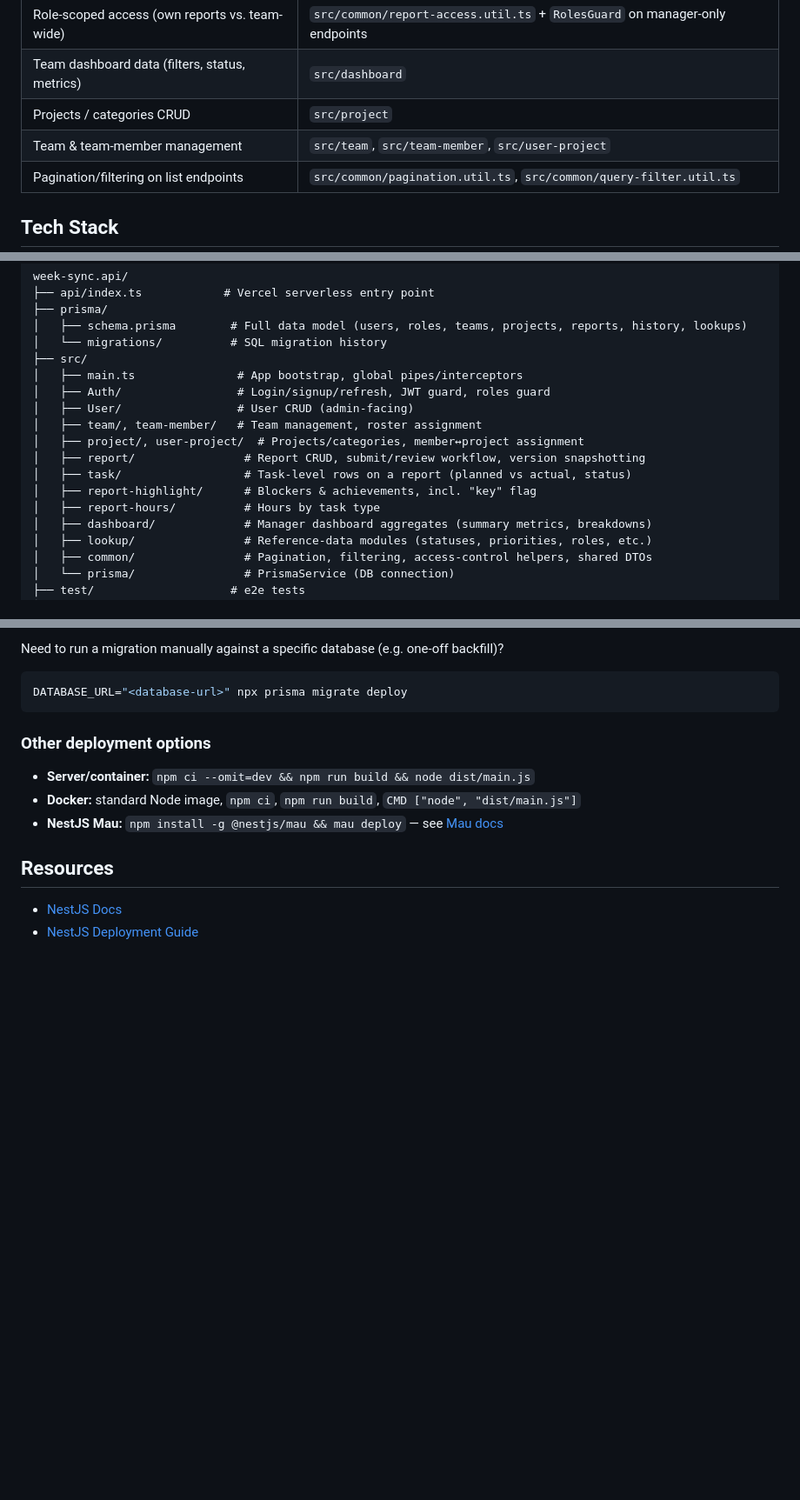
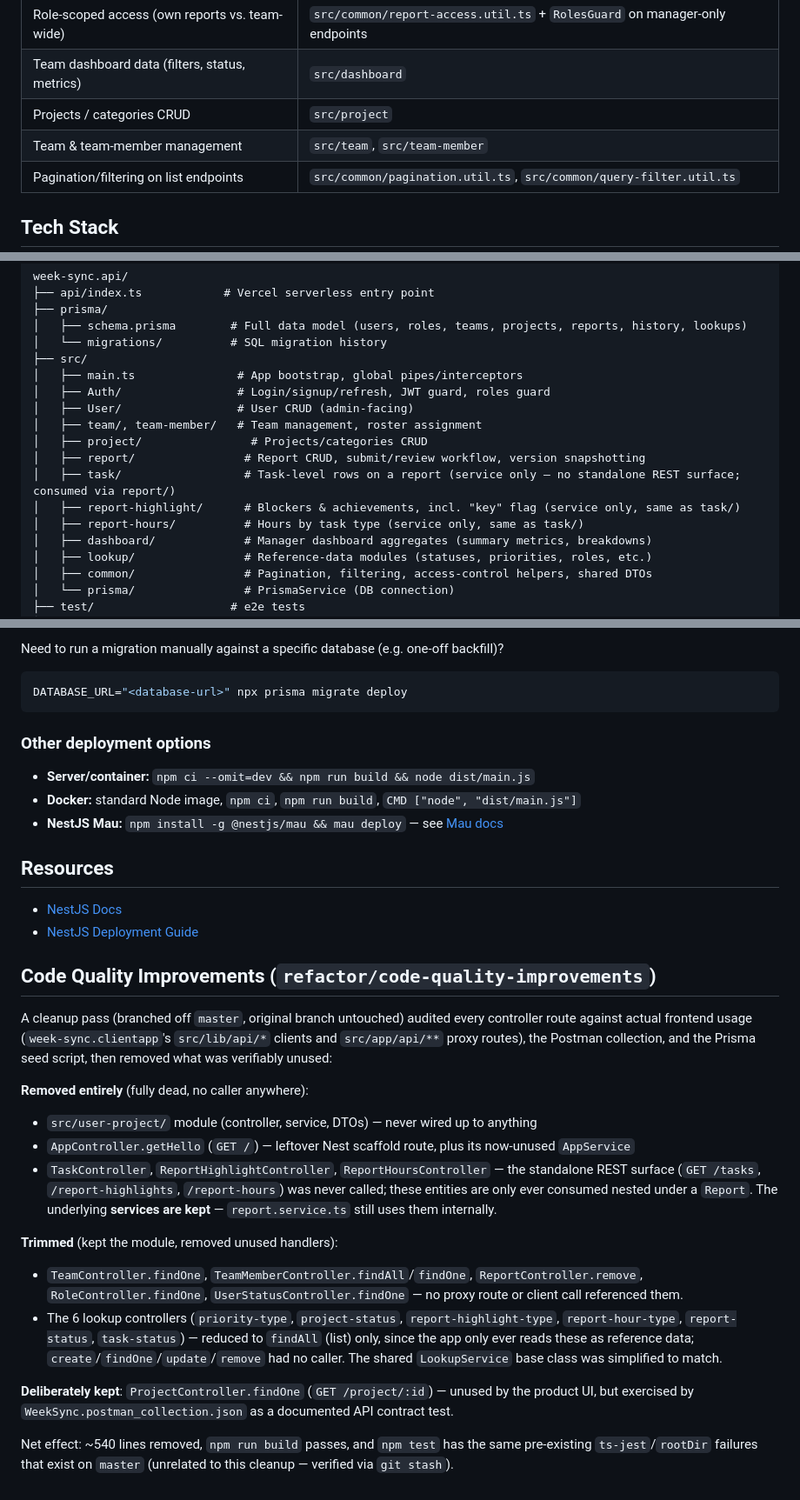
Before and after one commit to althafhsn/week-sync.api, a Markdown page: README.md, 3 parts joined by grey strips. Shown at 87% size. Drawn GitHub-style; blank space fills up the shorter version.

```diff
--- a/README.md
+++ b/README.md
@@ -17,7 +17,7 @@ Built with [NestJS](https://nestjs.com/) + TypeScript, PostgreSQL, and Prisma OR
 | Role-scoped access (own reports vs. team-wide) | `src/common/report-access.util.ts` + `RolesGuard` on manager-only endpoints |
 | Team dashboard data (filters, status, metrics) | `src/dashboard` |
 | Projects / categories CRUD | `src/project` |
-| Team & team-member management | `src/team`, `src/team-member`, `src/user-project` |
+| Team & team-member management | `src/team`, `src/team-member` |
 | Pagination/filtering on list endpoints | `src/common/pagination.util.ts`, `src/common/query-filter.util.ts` |
 
 ## Tech Stack
@@ -59,11 +59,11 @@ week-sync.api/
 │   ├── Auth/                 # Login/signup/refresh, JWT guard, roles guard
 │   ├── User/                 # User CRUD (admin-facing)
 │   ├── team/, team-member/   # Team management, roster assignment
-│   ├── project/, user-project/  # Projects/categories, member↔project assignment
+│   ├── project/                # Projects/categories CRUD
 │   ├── report/                # Report CRUD, submit/review workflow, version snapshotting
-│   ├── task/                  # Task-level rows on a report (planned vs actual, status)
-│   ├── report-highlight/      # Blockers & achievements, incl. "key" flag
-│   ├── report-hours/          # Hours by task type
+│   ├── task/                  # Task-level rows on a report (service only — no standalone REST surface; consumed via report/)
+│   ├── report-highlight/      # Blockers & achievements, incl. "key" flag (service only, same as task/)
+│   ├── report-hours/          # Hours by task type (service only, same as task/)
 │   ├── dashboard/             # Manager dashboard aggregates (summary metrics, breakdowns)
 │   ├── lookup/                # Reference-data modules (statuses, priorities, roles, etc.)
 │   ├── common/                # Pagination, filtering, access-control helpers, shared DTOs
@@ -154,3 +154,22 @@ DATABASE_URL="<database-url>" npx prisma migrate deploy
 
 - [NestJS Docs](https://docs.nestjs.com)
 - [NestJS Deployment Guide](https://docs.nestjs.com/deployment)
+
+## Code Quality Improvements (`refactor/code-quality-improvements`)
+
+A cleanup pass (branched off `master`, original branch untouched) audited every controller route against actual frontend usage (`week-sync.clientapp`'s `src/lib/api/*` clients and `src/app/api/**` proxy routes), the Postman collection, and the Prisma seed script, then removed what was verifiably unused:
+
+**Removed entirely** (fully dead, no caller anywhere):
+
+- `src/user-project/` module (controller, service, DTOs) — never wired up to anything
+- `AppController.getHello` (`GET /`) — leftover Nest scaffold route, plus its now-unused `AppService`
+- `TaskController`, `ReportHighlightController`, `ReportHoursController` — the standalone REST surface (`GET /tasks`, `/report-highlights`, `/report-hours`) was never called; these entities are only ever consumed nested under a `Report`. The underlying **services are kept** — `report.service.ts` still uses them internally.
+
+**Trimmed** (kept the module, removed unused handlers):
+
+- `TeamController.findOne`, `TeamMemberController.findAll`/`findOne`, `ReportController.remove`, `RoleController.findOne`, `UserStatusController.findOne` — no proxy route or client call referenced them.
+- The 6 lookup controllers (`priority-type`, `project-status`, `report-highlight-type`, `report-hour-type`, `report-status`, `task-status`) — reduced to `findAll` (list) only, since the app only ever reads these as reference data; `create`/`findOne`/`update`/`remove` had no caller. The shared `LookupService` base class was simplified to match.
+
+**Deliberately kept**: `ProjectController.findOne` (`GET /project/:id`) — unused by the product UI, but exercised by `WeekSync.postman_collection.json` as a documented API contract test.
+
+Net effect: ~540 lines removed, `npm run build` passes, and `npm test` has the same pre-existing `ts-jest`/`rootDir` failures that exist on `master` (unrelated to this cleanup — verified via `git stash`).
```
Also changed, not shown: docs/PROJECT_DOCUMENTATION.md (added, +136 -0 lines).
